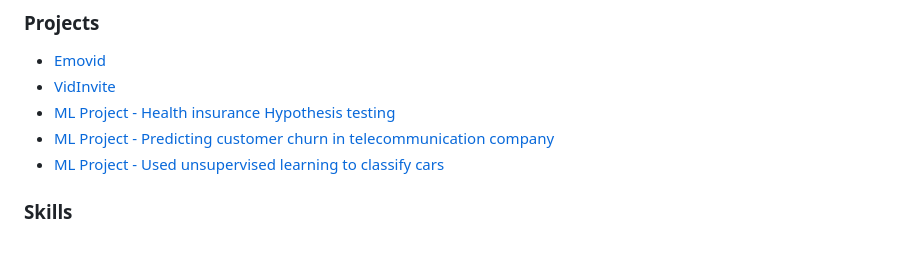
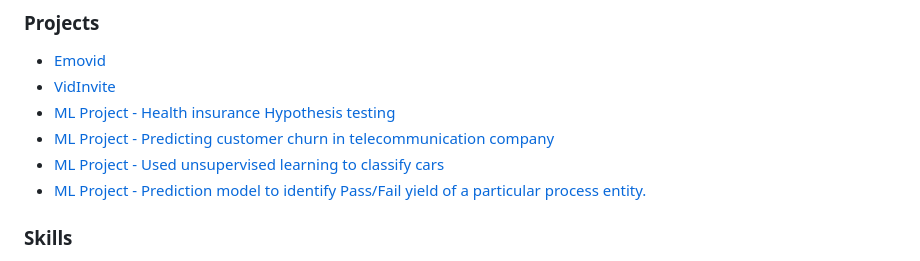
Before and after one commit to gagan-bhullar-tech/gagan-bhullar-tech, a Markdown page: README.md, the part around the change. Rendered like a GitHub page.

```diff
--- a/README.md
+++ b/README.md
@@ -25,6 +25,7 @@ I am a full-stack developer with a curiosity to learn new technologies.
 * <a href="#">ML Project - Health insurance Hypothesis testing</a>
 * <a href="#">ML Project - Predicting customer churn in telecommunication company</a>
 * <a href="#">ML Project - Used unsupervised learning to classify cars</a>
+* <a href="#">ML Project - Prediction model to identify Pass/Fail yield of a particular process entity.</a>
 
 ### Skills
 
```
